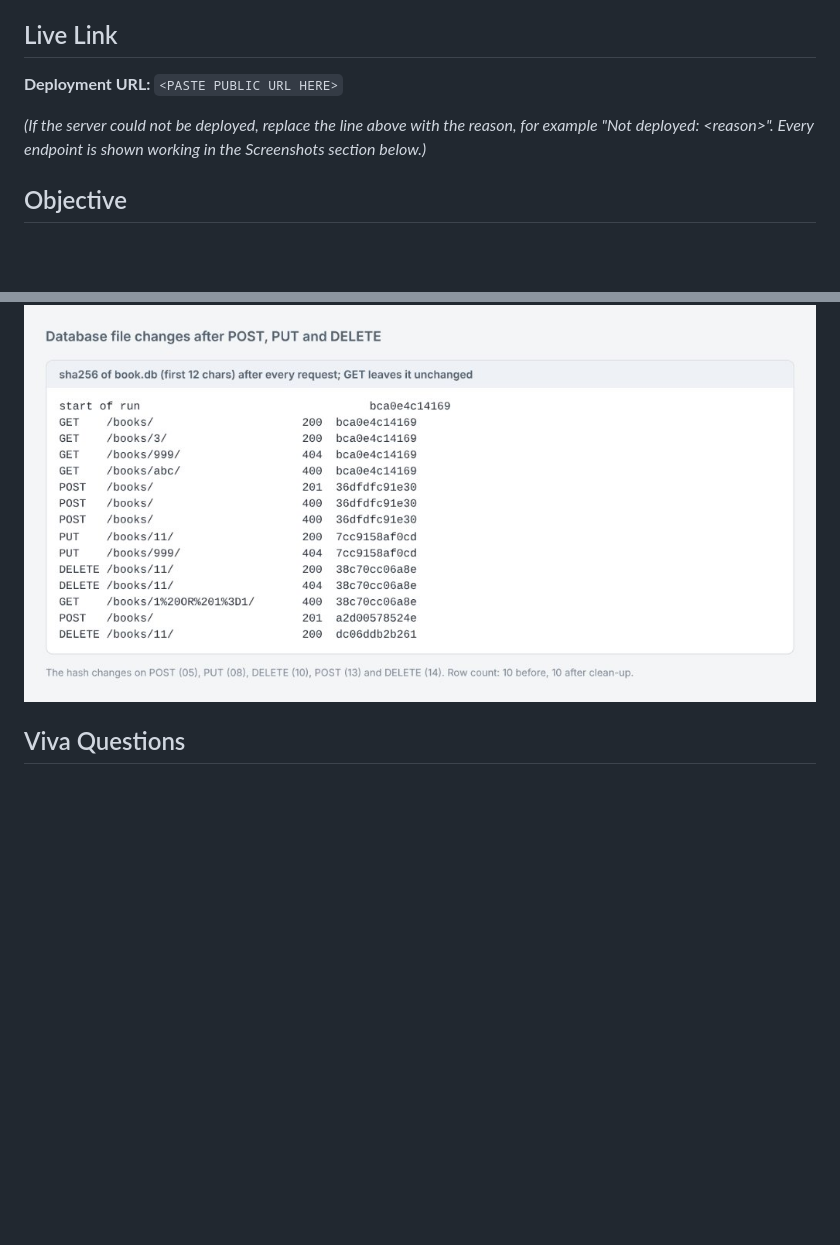
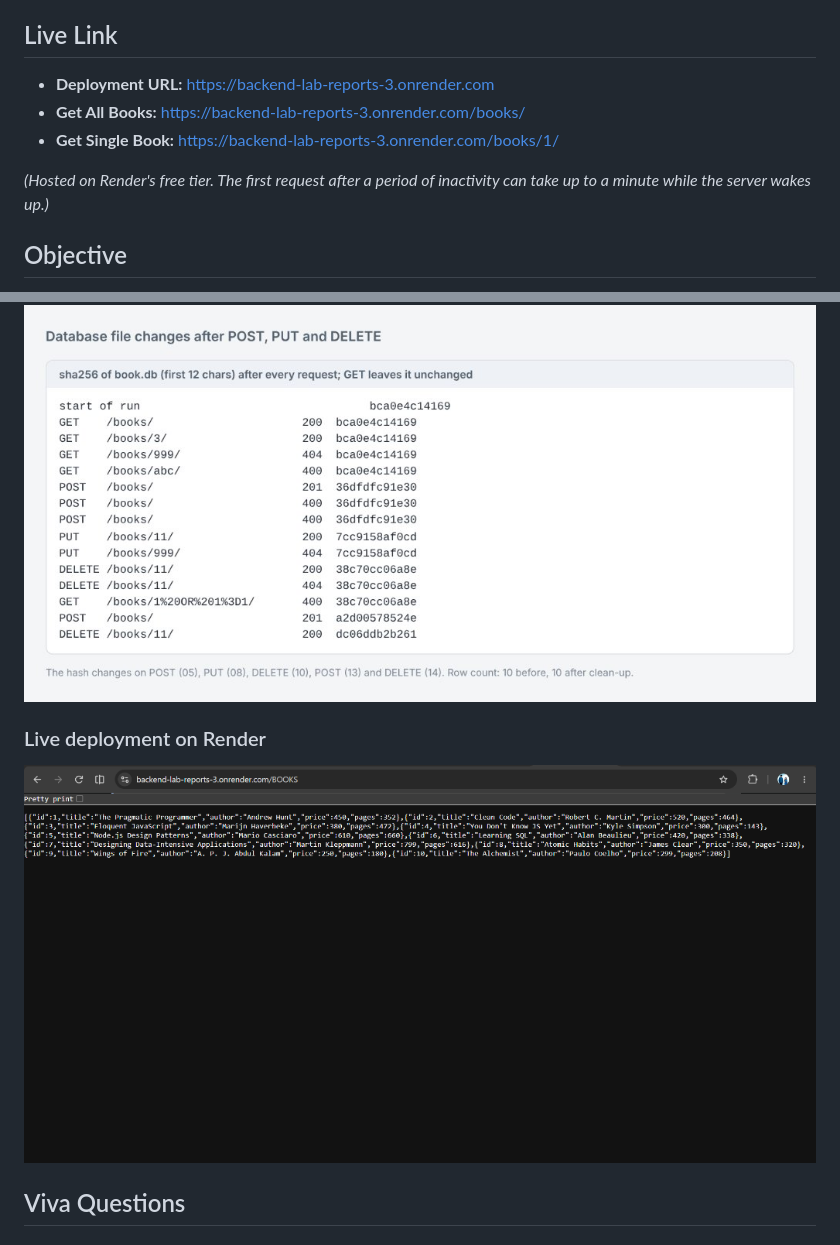
Before and after one commit to shanmukh-JS/BACKEND_LAB_REPORTS, a Markdown page: lab-02/README.md, 2 parts joined by grey strips. GitHub-like rendering; pictures changed too: lab-02/screenshots/16-live-deployment.png (added); blank space fills up the shorter version.

Commit message:
docs(lab-02): add live deployment URL and screenshot to README

```diff
--- a/lab-02/README.md
+++ b/lab-02/README.md
@@ -8,9 +8,11 @@
 
 ## Live Link
 
-**Deployment URL:** `<PASTE PUBLIC URL HERE>`
+- **Deployment URL:** https://backend-lab-reports-3.onrender.com
+- **Get All Books:** https://backend-lab-reports-3.onrender.com/books/
+- **Get Single Book:** https://backend-lab-reports-3.onrender.com/books/1/
 
-*(If the server could not be deployed, replace the line above with the reason, for example "Not deployed: &lt;reason&gt;". Every endpoint is shown working in the Screenshots section below.)*
+*(Hosted on Render's free tier. The first request after a period of inactivity can take up to a minute while the server wakes up.)*
 
 ## Objective
 
@@ -132,6 +134,10 @@ SELECT * FROM book;
 
 ![sha256 of book.db changes after every write operation; GET leaves it unchanged](screenshots/15-database-file-changes.jpg)
 
+### Live deployment on Render
+
+![Live deployment output on Render](screenshots/16-live-deployment.png)
+
 ## Viva Questions
 
 ### 1. Why `await` the database call?
```
